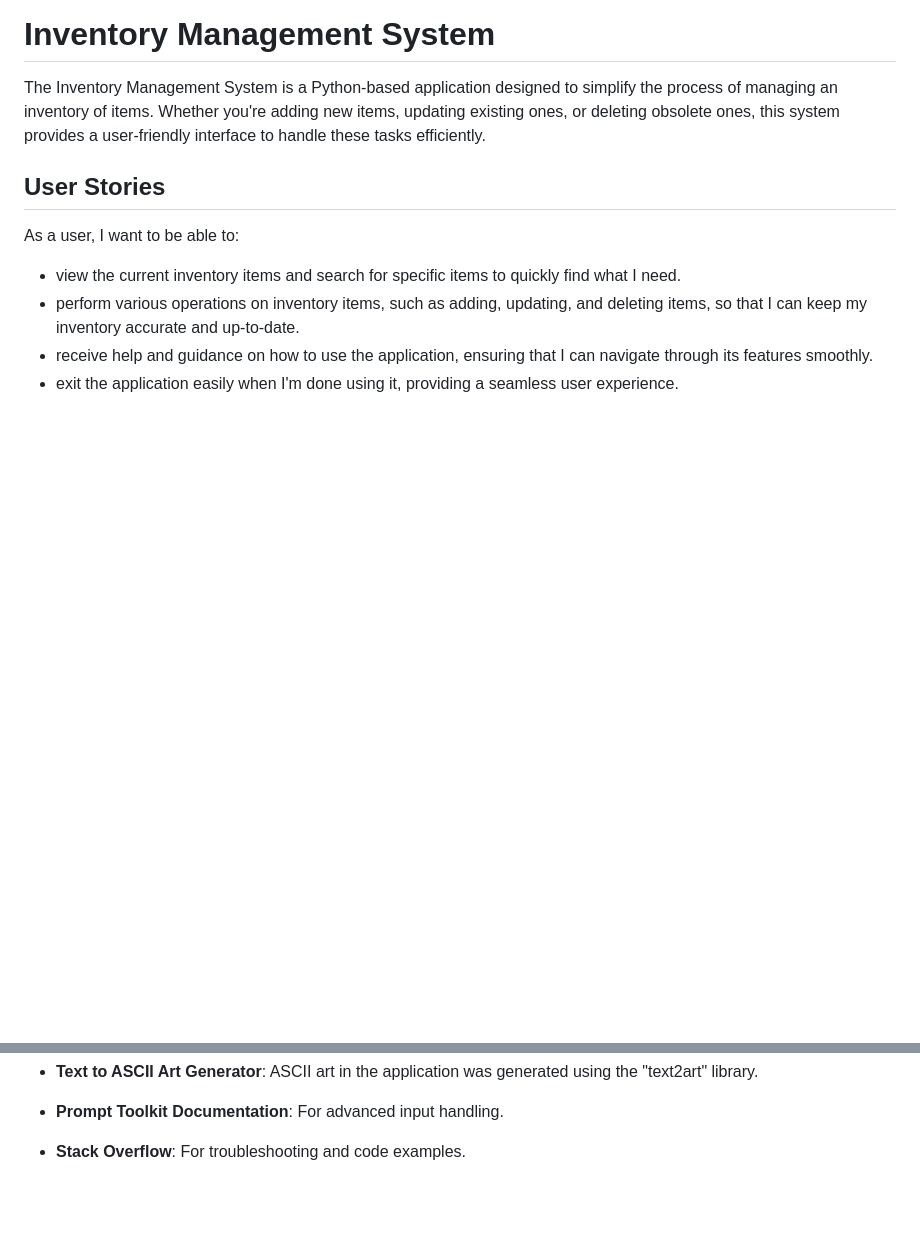
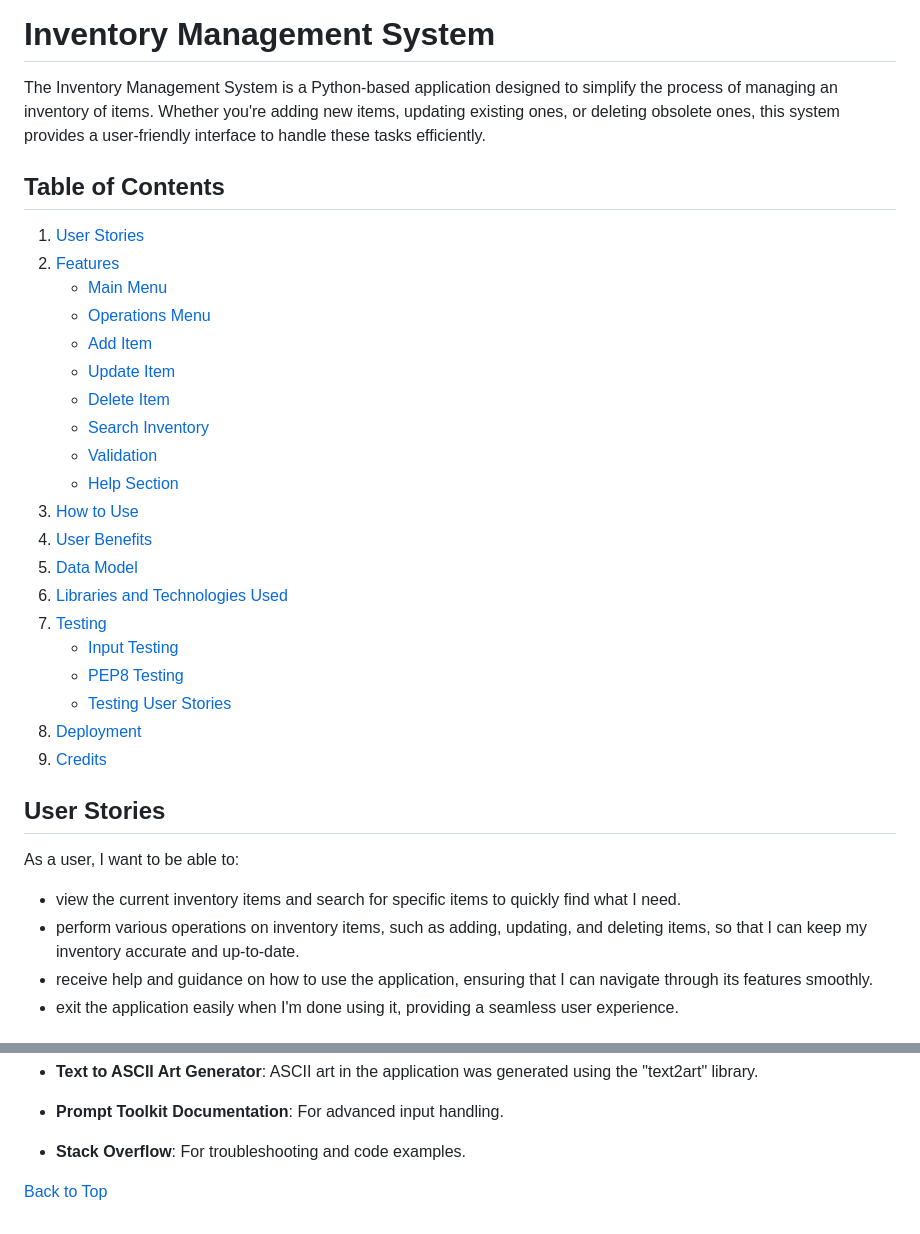
Before and after one commit to zioan/pp3_inventory, a Markdown page: README.md, 2 parts joined by grey strips. GitHub-like rendering; blank space fills up the shorter version.

Commit message:
Add Table of Contents section and Back to Top to README

```diff
--- a/README.md
+++ b/README.md
@@ -1,6 +1,31 @@
 # Inventory Management System
 
 The Inventory Management System is a Python-based application designed to simplify the process of managing an inventory of items. Whether you're adding new items, updating existing ones, or deleting obsolete ones, this system provides a user-friendly interface to handle these tasks efficiently.
+
+
+## Table of Contents
+
+1. [User Stories](#user-stories)
+2. [Features](#features)
+    - [Main Menu](#main-menu)
+    - [Operations Menu](#operations-menu)
+    - [Add Item](#add-item)
+    - [Update Item](#update-item)
+    - [Delete Item](#delete-item)
+    - [Search Inventory](#search-inventory)
+    - [Validation](#validation)
+    - [Help Section](#help-section)
+3. [How to Use](#how-to-use)
+4. [User Benefits](#user-benefits)
+5. [Data Model](#data-model)
+6. [Libraries and Technologies Used](#libraries-and-technologies-used)
+7. [Testing](#testing)
+    - [Input Testing](#input-testing)
+    - [PEP8 Testing](#pep8-testing)
+    - [Testing User Stories](#testing-user-stories)
+8. [Deployment](#deployment)
+9. [Credits](#credits)
+
 
 ## User Stories
 
@@ -215,3 +240,5 @@ By following these steps through Heroku's dashboard, I successfully deployed the
 - **Prompt Toolkit Documentation**: For advanced input handling.
 
 - **Stack Overflow**: For troubleshooting and code examples.
+
+[Back to Top](#inventory-management-system)
```
